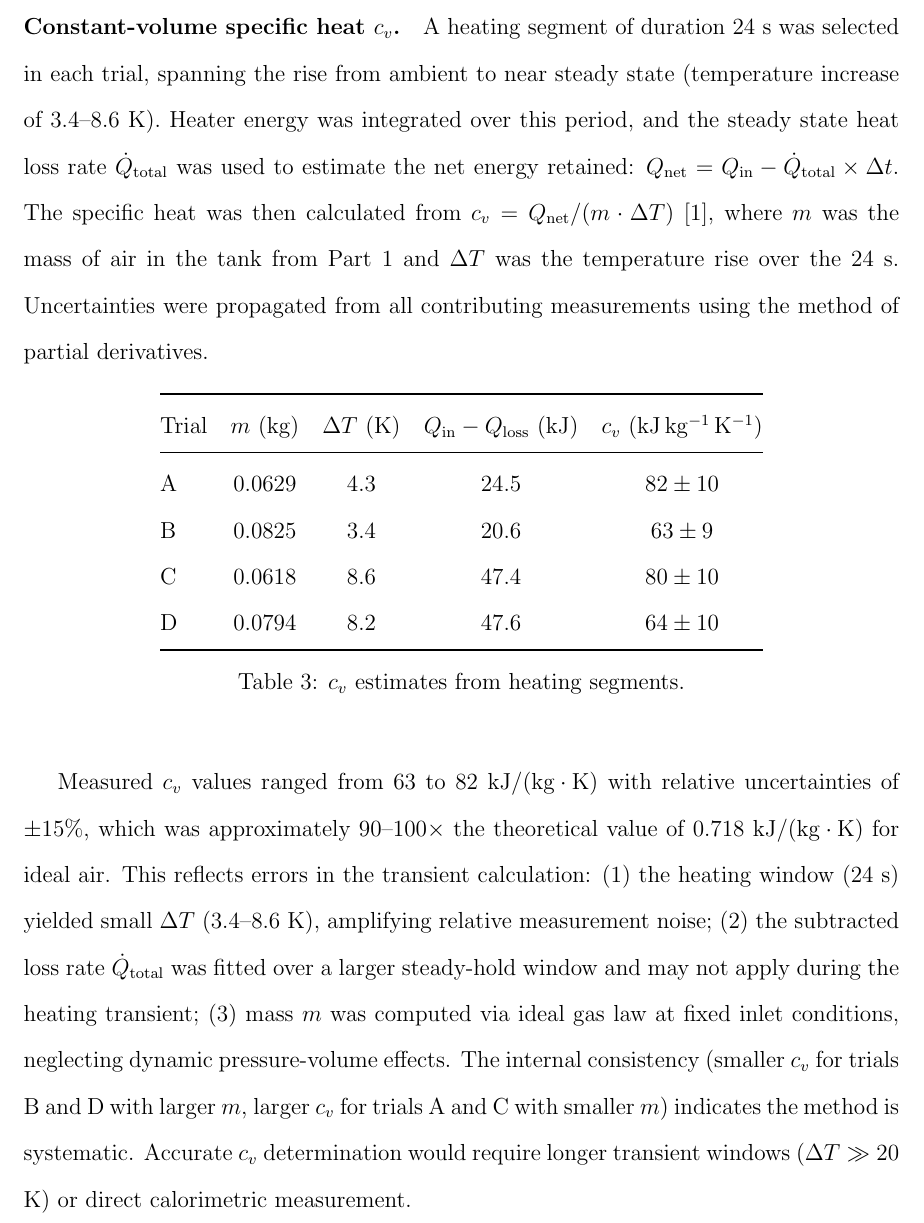
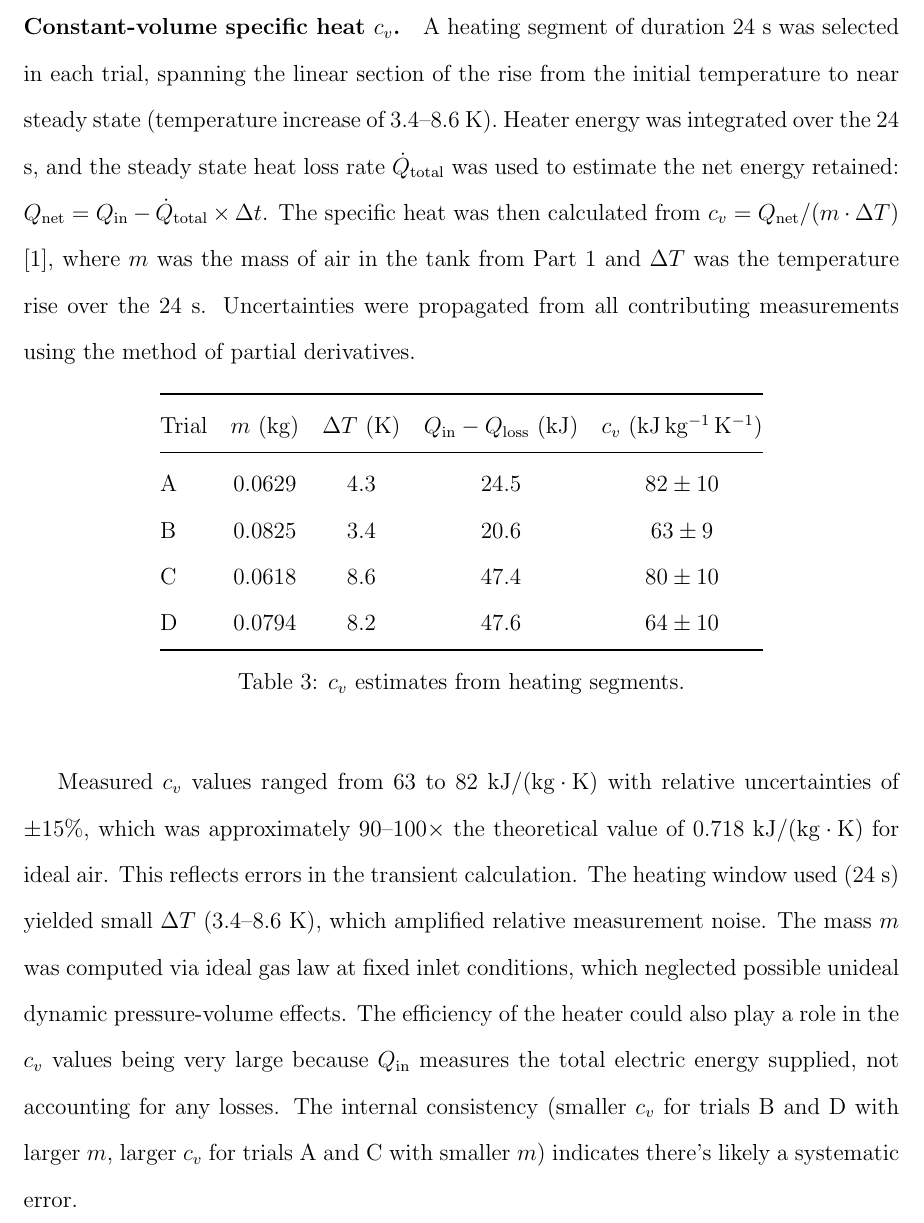
Before and after one commit to YYZ-CR/CHE260-Lab, a LaTeX document (firstlawlab/report.tex): part of page 8 of 20, cut so that both start at the same text. Compiled offline with pdfLaTeX.

Commit message:
everything other than part 3 and conclusion is done and fixed from kevin's screw up

```diff
--- a/firstlawlab/report.tex
+++ b/firstlawlab/report.tex
@@ -132,8 +132,8 @@ D & 59.3 & $240 \pm 0.2$ & $29 \pm 2$ & $212 \pm 2$ \\
 
 Heat loss increased from 95 W (Trial A) to 240 W (Trial D) as the setpoint temperature rose from 40 to 59 \textdegree C, confirming temperature-dependent loss mechanisms (convection and radiation to surroundings). The acrylic wall conducted 14–32 W, accounting for only 13–15\% of total loss; the remaining 85–87\% was lost through the aluminum plates, indicating that the plate conduction dominated. The linear fit of the heat loss rate and agreement between repeated trials validates that heat loss remains constant during the steady state plateau. Uncertainties ($\pm 0.2$ to $\pm 1$ W) were dominated by the heater power supply accuracy and temperature sensor noise.
 
-\paragraph{Constant-volume specific heat $c_v$.} A heating segment of duration 24 s was selected in each trial, spanning the rise from ambient to near steady state (temperature increase of 3.4–8.6 K).
-Heater energy was integrated over this period, and the steady state heat loss rate $\dot{Q}_{\text{total}}$ was used to estimate the net energy retained: $Q_{\text{net}} = Q_{\text{in}} - \dot{Q}_{\text{total}} \times \Delta t$.
+\paragraph{Constant-volume specific heat $c_v$.} A heating segment of duration 24 s was selected in each trial, spanning the linear section of the rise from the initial temperature to near steady state (temperature increase of 3.4–8.6 K).
+Heater energy was integrated over the 24 s, and the steady state heat loss rate $\dot{Q}_{\text{total}}$ was used to estimate the net energy retained: $Q_{\text{net}} = Q_{\text{in}} - \dot{Q}_{\text{total}} \times \Delta t$.
 The specific heat was then calculated from $c_v = Q_{\text{net}} / (m \cdot \Delta T)$ \cite{che260_manual}, where $m$ was the mass of air in the tank from Part 1 and $\Delta T$ was the temperature rise over the 24 s. Uncertainties were propagated from all contributing measurements using the method of partial derivatives.
 
 
@@ -153,8 +153,8 @@ D & 0.0794 & 8.2 & 47.6 & $64 \pm 10$ \\
 \end{table}
 
 Measured $c_v$ values ranged from 63 to 82~$\mathrm{kJ/(kg \cdot K)}$ with relative uncertainties of $\pm 15\%$, which was approximately 90--100$\times$ the theoretical value of 0.718~$\mathrm{kJ/(kg \cdot K)}$ for ideal air.
-This reflects errors in the transient calculation: (1) the heating window (24 s) yielded small $\Delta T$ (3.4--8.6 K), amplifying relative measurement noise; (2) the subtracted loss rate $\dot{Q}_{\text{total}}$ was fitted over a larger steady-hold window and may not apply during the heating transient; (3) mass $m$ was computed via ideal gas law at fixed inlet conditions, neglecting dynamic pressure-volume effects. The internal consistency (smaller $c_v$ for trials B and D with larger $m$, larger $c_v$ for trials A and C with smaller $m$) indicates the method is systematic. Accurate $c_v$ determination would require longer transient windows ($\Delta T \gg 20$ K) or direct calorimetric measurement.
-
+This reflects errors in the transient calculation. The heating window used (24 s) yielded small $\Delta T$ (3.4--8.6 K), which amplified relative measurement noise. The mass $m$ was computed via ideal gas law at fixed inlet conditions, which neglected possible unideal dynamic pressure-volume effects. The efficiency of the heater could also play a role in the $c_v$ values being very large because $Q_{\text{in}}$ measures the total electric energy supplied, not accounting for any losses.
+The internal consistency (smaller $c_v$ for trials B and D with larger $m$, larger $c_v$ for trials A and C with smaller $m$) indicates there's likely a systematic error.
 \subsection*{Part 3 — Propeller Work and Temperature Rise}
 
 Fan propeller power was estimated using the similarity law: $P_2 = P_1 \cdot (\rho_2/\rho_1) \cdot (n_2/n_1)^3 \cdot (D_2/D_1)^5$. Taking the manufacturer baseline ($P_1 = 0.7457$ W at $n_1 = 4200$ rpm and standard air density), and matching conditions ($n_2 = 4200$ rpm, $\rho_2/\rho_1 \approx 1$ at similar ambient conditions), all trials yielded $P_2 \approx 0.74$ W. The implied temperature rise rate due to propeller work alone was estimated from $\dot{T} = P_2 / (m \cdot c_v)$, where $c_v$ was taken from the corresponding trial's Part 2 calculation. Results are summarized in Table \ref{tab:prop}.
```
Also changed, not shown: 1 other file.
